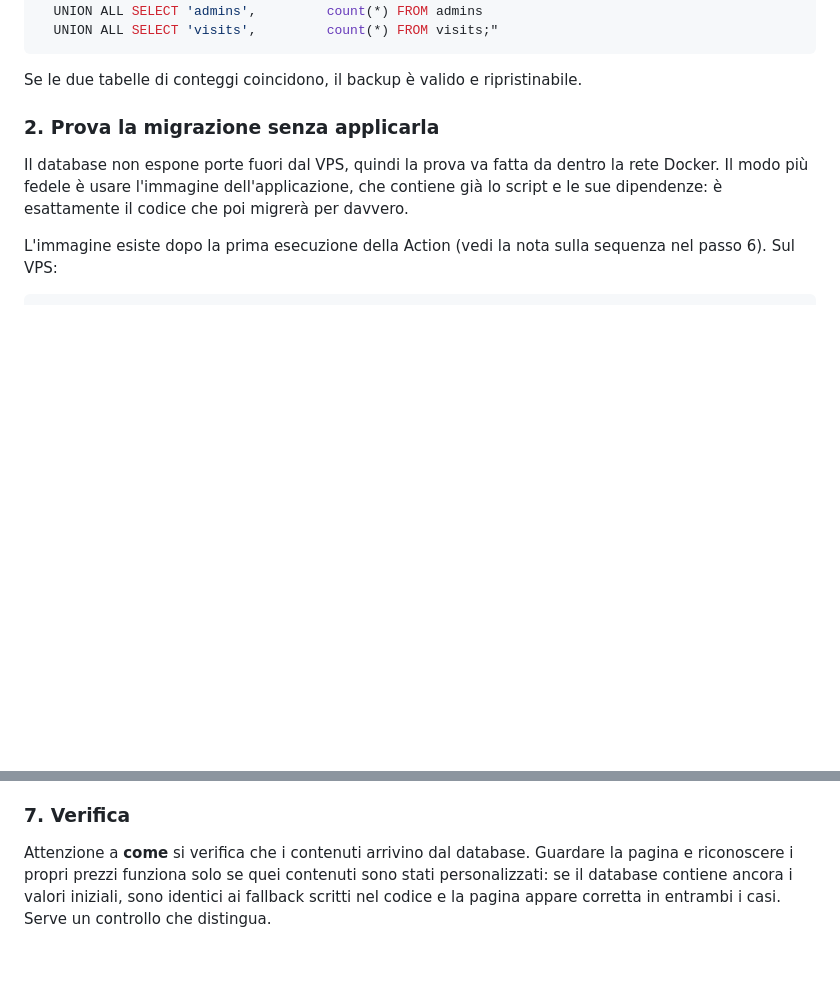
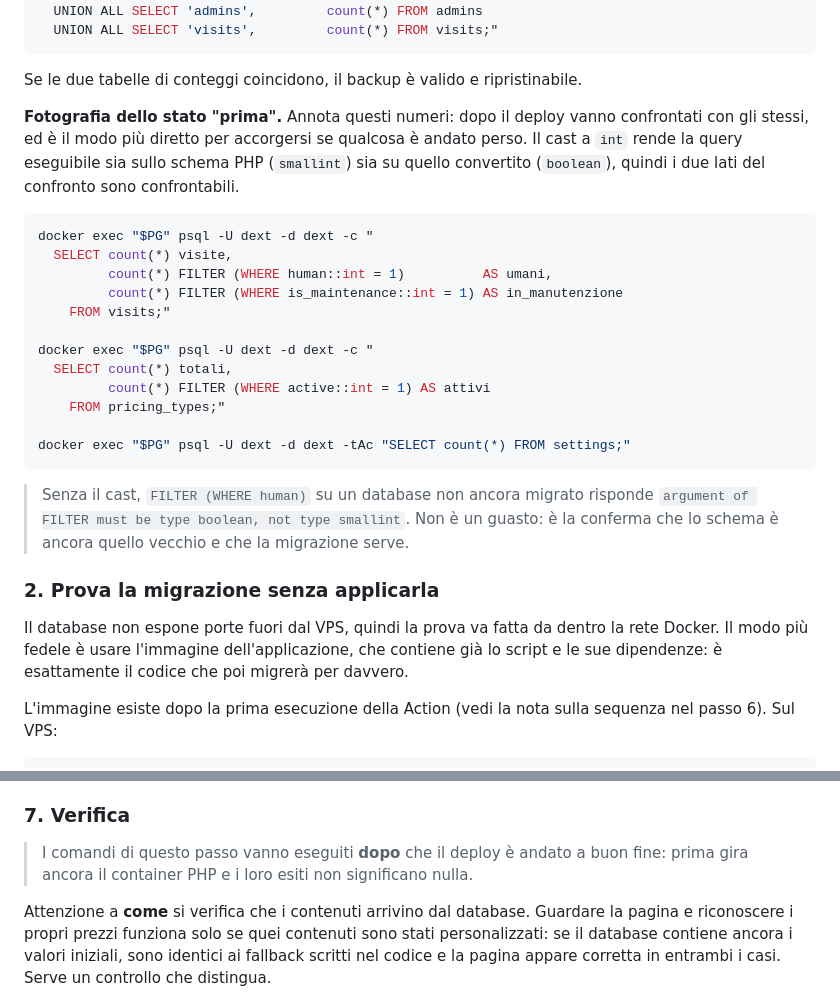
Before and after one commit to dextsamu/dextlab_sito, a Markdown page: deploy-docker/MIGRAZIONE-DA-PHP.md, 2 parts joined by grey strips. Drawn GitHub-style; blank space fills up the shorter version.

Commit message:
Aggiunge la fotografia dello stato prima della migrazione
I conteggi da confrontare dopo il deploy vanno rilevati prima, ma la query di
verifica usava FILTER (WHERE human), eseguibile solo sullo schema convertito:
su un database ancora in stato PHP risponde "argument of FILTER must be type
boolean, not type smallint". Con un cast a int la stessa query funziona su
entrambi gli schemi, quindi i due lati del confronto sono confrontabili.
Verificato su smallint e su boolean, stessi risultati.

Chiarito inoltre che i comandi del passo di verifica valgono solo dopo il
deploy: eseguiti prima interrogano ancora il container PHP.

Co-Authored-By: Claude Opus 5 <noreply@anthropic.com>
Claude-Session: https://claude.ai/code/session_01Fog4FCYyk85sAcHP7VGBb2

````diff
--- a/deploy-docker/MIGRAZIONE-DA-PHP.md
+++ b/deploy-docker/MIGRAZIONE-DA-PHP.md
@@ -142,6 +142,32 @@ docker exec "$PG" psql -U dext -d dext -c "
 ```
 
 Se le due tabelle di conteggi coincidono, il backup è valido e ripristinabile.
+
+**Fotografia dello stato "prima".** Annota questi numeri: dopo il deploy vanno
+confrontati con gli stessi, ed è il modo più diretto per accorgersi se qualcosa
+è andato perso. Il cast a `int` rende la query eseguibile sia sullo schema PHP
+(`smallint`) sia su quello convertito (`boolean`), quindi i due lati del
+confronto sono confrontabili.
+
+```bash
+docker exec "$PG" psql -U dext -d dext -c "
+  SELECT count(*) visite,
+         count(*) FILTER (WHERE human::int = 1)          AS umani,
+         count(*) FILTER (WHERE is_maintenance::int = 1) AS in_manutenzione
+    FROM visits;"
+
+docker exec "$PG" psql -U dext -d dext -c "
+  SELECT count(*) totali,
+         count(*) FILTER (WHERE active::int = 1) AS attivi
+    FROM pricing_types;"
+
+docker exec "$PG" psql -U dext -d dext -tAc "SELECT count(*) FROM settings;"
+```
+
+> Senza il cast, `FILTER (WHERE human)` su un database non ancora migrato
+> risponde `argument of FILTER must be type boolean, not type smallint`. Non è
+> un guasto: è la conferma che lo schema è ancora quello vecchio e che la
+> migrazione serve.
 
 ### 2. Prova la migrazione senza applicarla
 
@@ -291,6 +317,10 @@ sostituito da quello Node. Il disservizio è quello del riavvio, qualche secondo
 
 ### 7. Verifica
 
+> I comandi di questo passo vanno eseguiti **dopo** che il deploy è andato a
+> buon fine: prima gira ancora il container PHP e i loro esiti non significano
+> nulla.
+
 Attenzione a **come** si verifica che i contenuti arrivino dal database.
 Guardare la pagina e riconoscere i propri prezzi funziona solo se quei contenuti
 sono stati personalizzati: se il database contiene ancora i valori iniziali,
````
